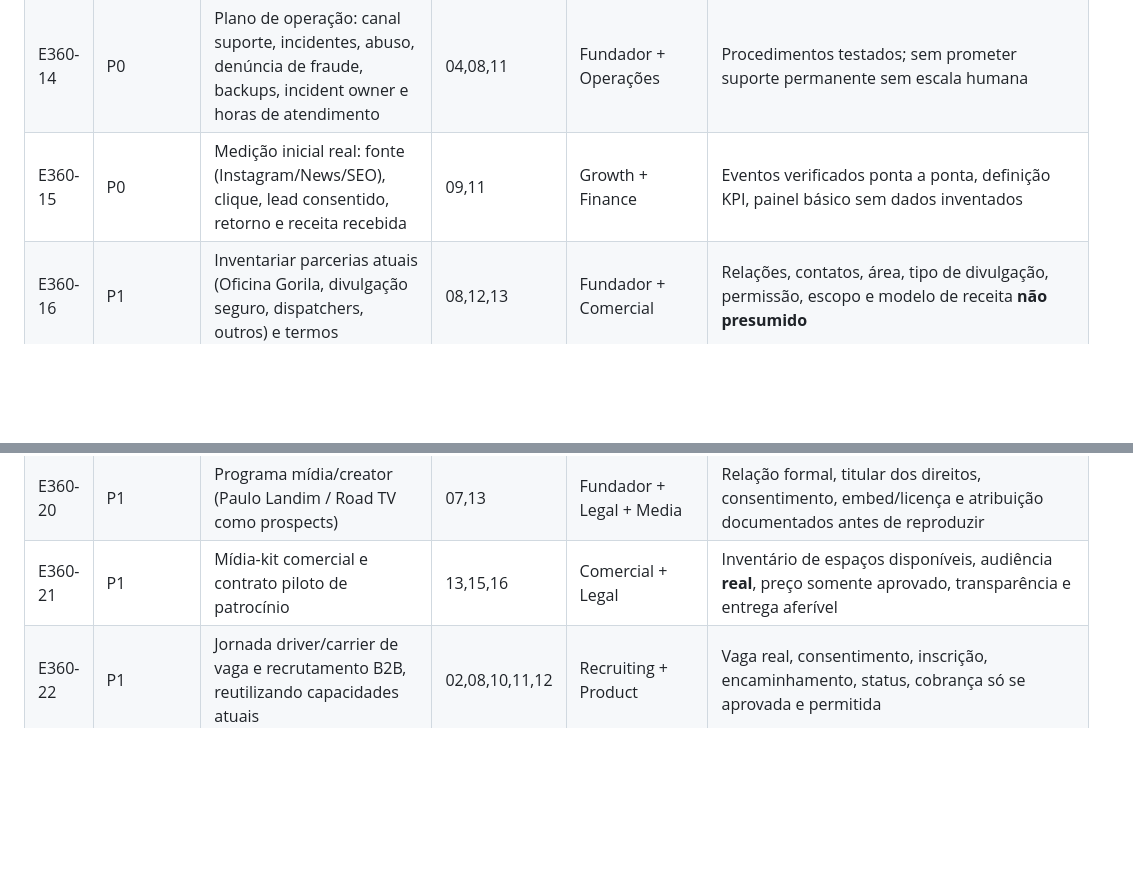
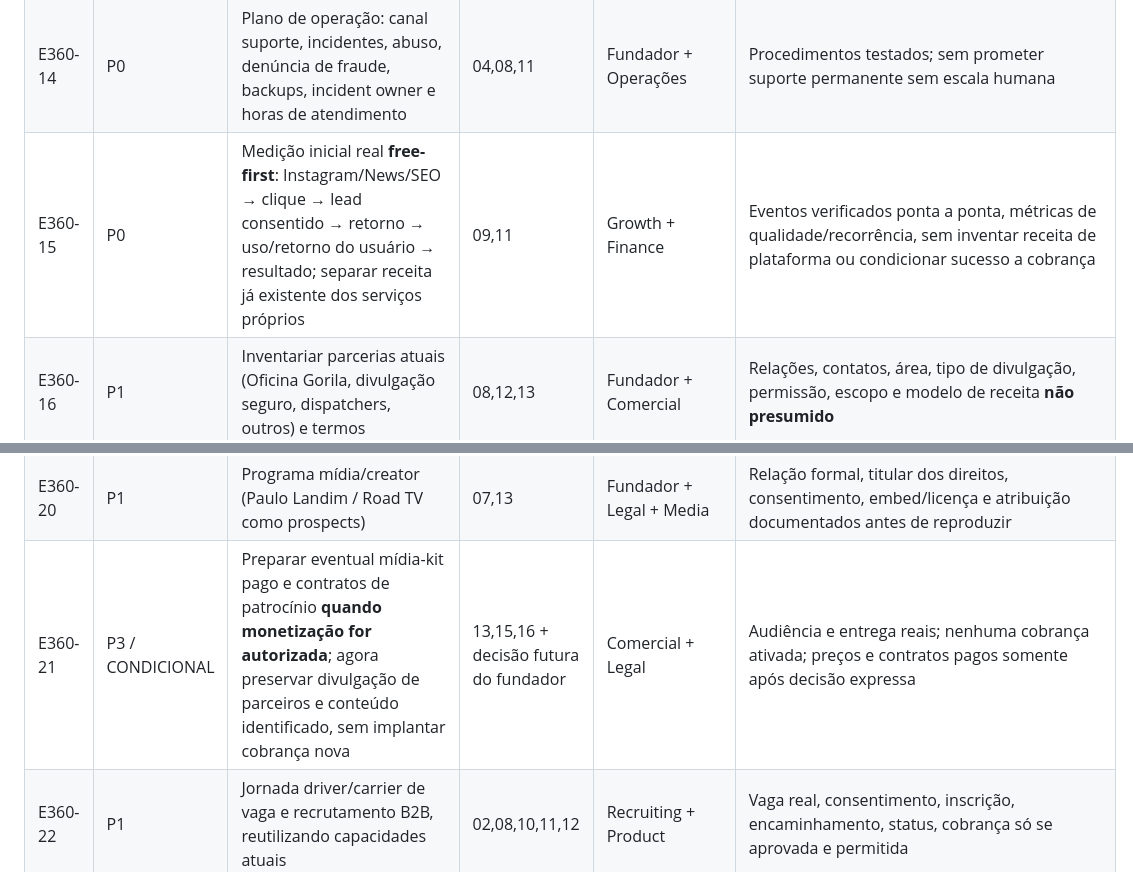
Before and after one commit to handsondispatcher/drivmatch-news, a Markdown page: docs/MASTER_BACKLOG.md, 2 parts joined by grey strips. GitHub-like rendering; blank space fills up the shorter version.

Commit message:
docs: explicitly defer paid sponsorship and measure free-first growth instead

```diff
--- a/docs/MASTER_BACKLOG.md
+++ b/docs/MASTER_BACKLOG.md
@@ -41,13 +41,13 @@ O repositório `handsondispatcher/drivmatch-news` está acessível e `content/re
 | E360-12 | P0 | Revisar serviço regulado e obrigações: brokerage, transporte, DOT services, TWIC, seguros, advogados, recrutamento | 08,10 | Especialistas + Fundador | Matriz serviços × jurisdição × licença/authority × claim permitido × termos; pendências críticas bloqueiam ofertas afetadas |
 | E360-13 | P0 | Separar comercial/editorial: anúncio, publi, coluna, reportagem e referral; conflito e correção | 01,08 | Editor + Comercial | Política revisada, labels e exemplos; pagamento não altera recomendações/editorial |
 | E360-14 | P0 | Plano de operação: canal suporte, incidentes, abuso, denúncia de fraude, backups, incident owner e horas de atendimento | 04,08,11 | Fundador + Operações | Procedimentos testados; sem prometer suporte permanente sem escala humana |
-| E360-15 | P0 | Medição inicial real: fonte (Instagram/News/SEO), clique, lead consentido, retorno e receita recebida | 09,11 | Growth + Finance | Eventos verificados ponta a ponta, definição KPI, painel básico sem dados inventados |
+| E360-15 | P0 | Medição inicial real **free-first**: Instagram/News/SEO → clique → lead consentido → retorno → uso/retorno do usuário → resultado; separar receita já existente dos serviços próprios | 09,11 | Growth + Finance | Eventos verificados ponta a ponta, métricas de qualidade/recorrência, sem inventar receita de plataforma ou condicionar sucesso a cobrança |
 | E360-16 | P1 | Inventariar parcerias atuais (Oficina Gorila, divulgação seguro, dispatchers, outros) e termos | 08,12,13 | Fundador + Comercial | Relações, contatos, área, tipo de divulgação, permissão, escopo e modelo de receita **não presumido** |
 | E360-17 | P1 | Links rastreáveis da divulgação atual Instagram→landing/service com consentimento | 09,15,16 | Growth + Dev | Um piloto real com origem atribuível e privacidade respeitada; não alegar retorno até medido |
 | E360-18 | P1 | Diretório de prestadores **MVP**: decidir reaproveitar listagem existente ou pequena página | 02,11,12,16 | Product + Dev | 2–5 prestadores consentidos/validados, áreas e limites corretos, CTA funcional, exclusão/correção |
 | E360-19 | P1 | Programa editorial de especialistas (ex.: advogado tickets, oficina) | 07,12,13,16 | Editor + Comercial | Credenciais e conflitos revisados, primeira coluna realmente aprovada e rotulada corretamente |
 | E360-20 | P1 | Programa mídia/creator (Paulo Landim / Road TV como prospects) | 07,13 | Fundador + Legal + Media | Relação formal, titular dos direitos, consentimento, embed/licença e atribuição documentados antes de reproduzir |
-| E360-21 | P1 | Mídia-kit comercial e contrato piloto de patrocínio | 13,15,16 | Comercial + Legal | Inventário de espaços disponíveis, audiência **real**, preço somente aprovado, transparência e entrega aferível |
+| E360-21 | P3 / CONDICIONAL | Preparar eventual mídia-kit pago e contratos de patrocínio **quando monetização for autorizada**; agora preservar divulgação de parceiros e conteúdo identificado, sem implantar cobrança nova | 13,15,16 + decisão futura do fundador | Comercial + Legal | Audiência e entrega reais; nenhuma cobrança ativada; preços e contratos pagos somente após decisão expressa |
 | E360-22 | P1 | Jornada driver/carrier de vaga e recrutamento B2B, reutilizando capacidades atuais | 02,08,10,11,12 | Recruiting + Product | Vaga real, consentimento, inscrição, encaminhamento, status, cobrança só se aprovada e permitida |
 | E360-23 | P1 | Jornada pessoa física→cotação de transporte de veículo/frete | 02,08,11,12 | Freight Ops + Product | Solicitação válida, operador responsável, condições/authority/seguro, cotação, aceite e contato |
 | E360-24 | P1 | Preparar English Lab para piloto condicional, sem fingir curso já aberto | 08,10,11,15 | Educação + Product | Oferta, instrutor/conteúdo, duração, preço, política e captação consentida; aprovação do fundador |
```
